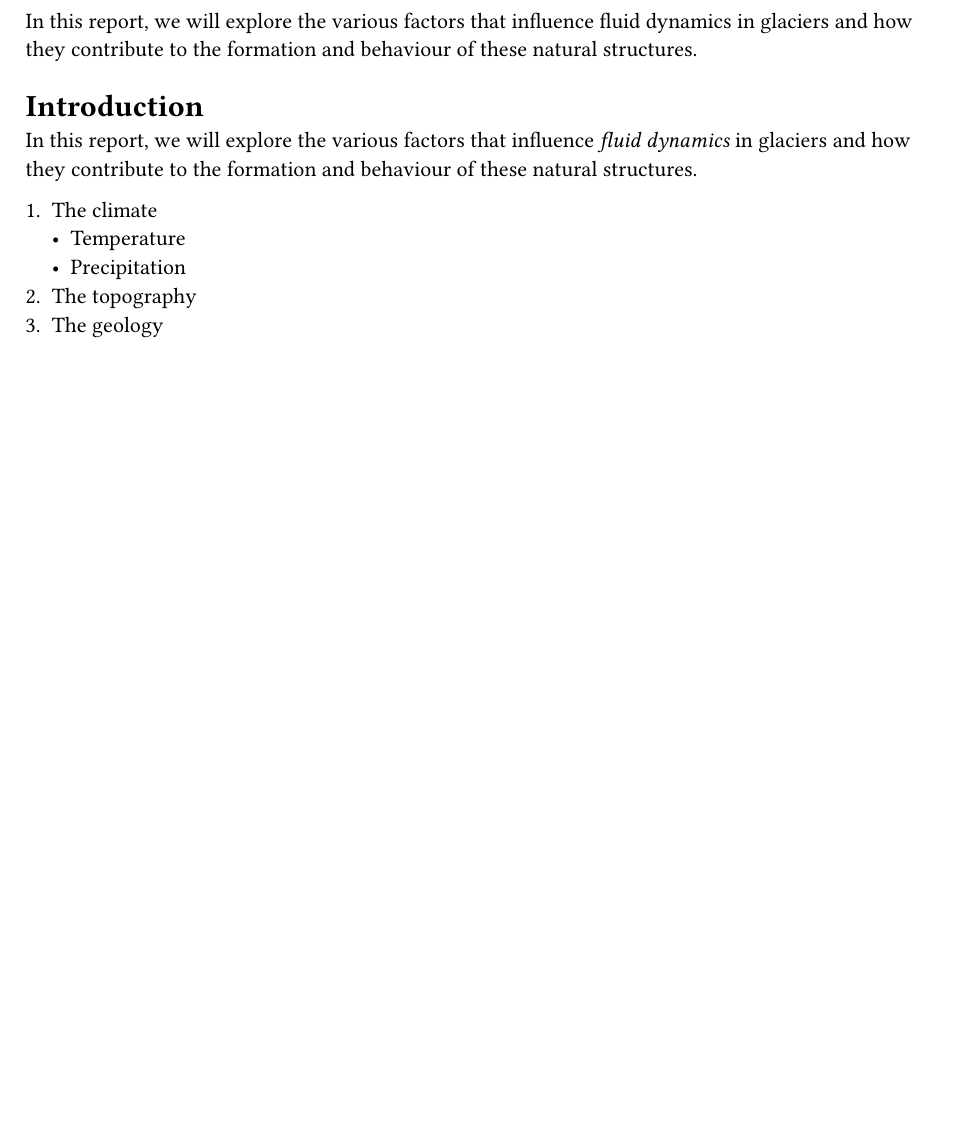
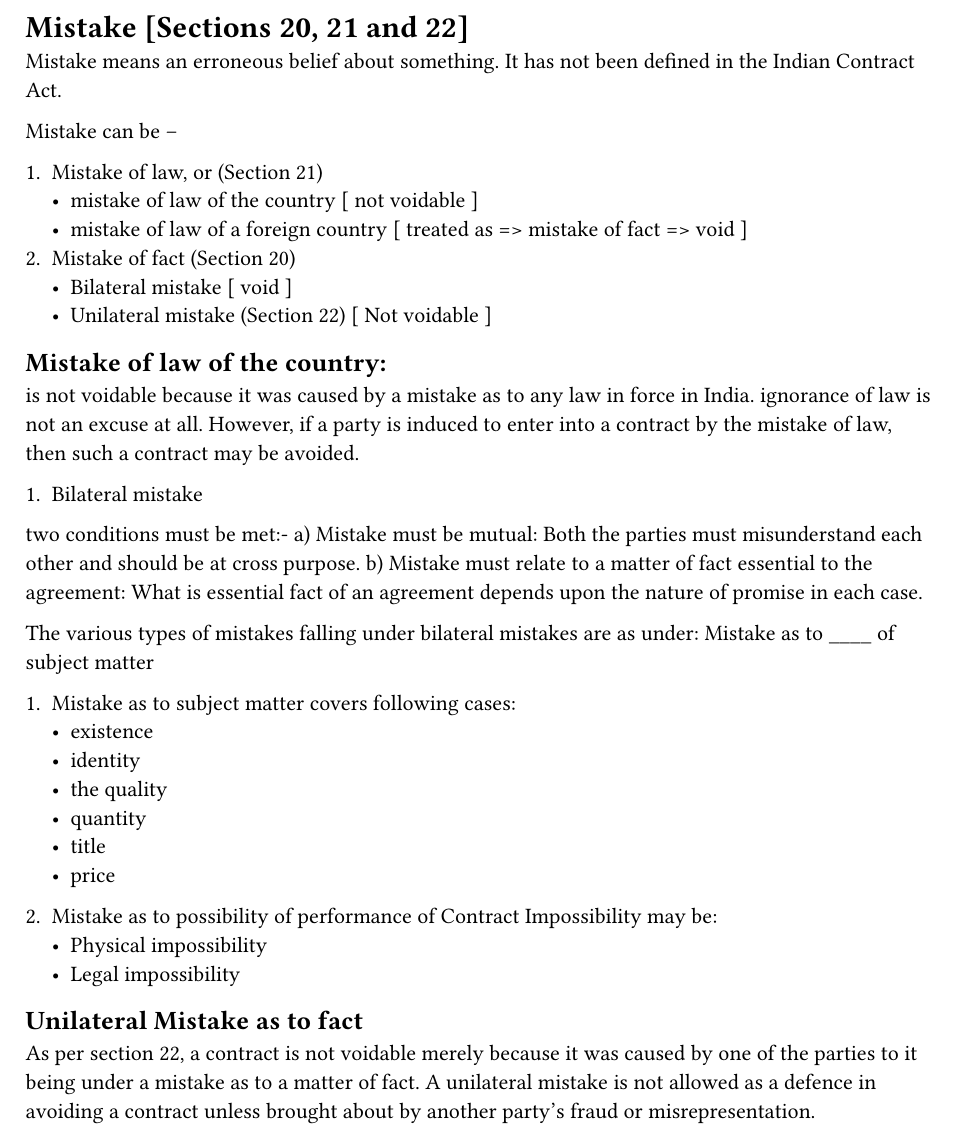
Before and after one commit to abhinandh-s/ICA_1872, a Typst document (main.typ): part of the page, cut at the place of the change, the shorter picture padded with empty space. Compiled offline with Typst 0.15.

Commit message:
feat: Sec 20, 21, 22

```diff
--- a/main.typ
+++ b/main.typ
@@ -1,18 +1,45 @@
-In this report, we will explore the
-various factors that influence fluid
-dynamics in glaciers and how they
-contribute to the formation and
-behaviour of these natural structures.
+= Mistake [Sections 20, 21 and 22]
 
-= Introduction
-In this report, we will explore the
-various factors that influence _fluid
-dynamics_ in glaciers and how they
-contribute to the formation and
-behaviour of these natural structures.
+Mistake means an erroneous belief about something. It has not been defined in the Indian Contract Act.
 
-+ The climate
-  - Temperature
-  - Precipitation
-+ The topography
-+ The geology
+Mistake can be –
+
++ Mistake of law, or (Section 21)
+  - mistake of law of the country [ not voidable ]
+  - mistake of law of a foreign country [ treated as => mistake of fact => void ]
++ Mistake of fact (Section 20)
+  - Bilateral mistake [ void ]
+  - Unilateral mistake (Section 22) [ Not voidable ]
+
+
+== Mistake of law of the country:
+is not voidable because it was caused by a mistake as to any law in force in India.
+ignorance of law is not an excuse at all. However, if a party is induced to enter into a contract by the mistake of law, then such a contract may be avoided.
+
+
+1. Bilateral mistake
+two conditions must be met:-
+a) Mistake must be mutual: Both the parties must misunderstand each other and should be at cross purpose.
+b) Mistake must relate to a matter of fact essential to the agreement: What is essential fact of an agreement
+depends upon the nature of promise in each case.
+
+The various types of mistakes falling under bilateral mistakes are as under:
+  Mistake as to \_\_\_\_ of subject matter
+
++ Mistake as to subject matter covers following cases:
+  - existence
+  - identity
+  - the quality
+  - quantity
+  - title
+  - price
+
++ Mistake as to possibility of performance of Contract Impossibility may be:
+  - Physical impossibility
+  - Legal impossibility
+
+== Unilateral Mistake as to fact
+
+As per section 22, a contract is not voidable merely because it was caused by one of the parties to it being
+under a mistake as to a matter of fact. A unilateral mistake is not allowed as a defence in avoiding a contract
+unless brought about by another party’s fraud or misrepresentation.
```
Also changed, not shown: .github/workflows/release.yml (+2 -2 lines).
